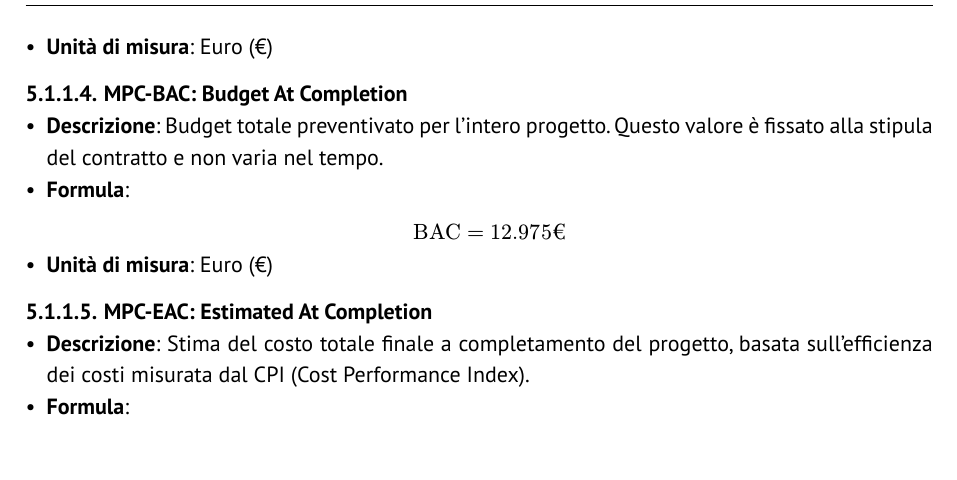
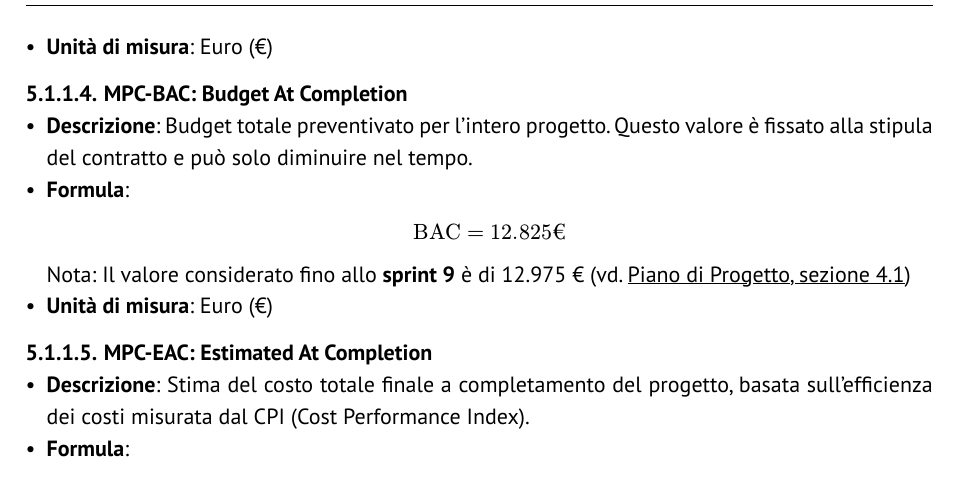
Before and after one commit to GlitchHub-Team/GlitchHub-Team.github.io, a Typst document (src/RTB/DocumentiInterni/NormeProgetto.typ): part of page 41 of 49, cut so that both start at the same text. Compiled offline with Typst 0.15.

Commit message:
aggiornamento BAC

```diff
--- a/src/RTB/DocumentiInterni/NormeProgetto.typ
+++ b/src/RTB/DocumentiInterni/NormeProgetto.typ
@@ -1282,9 +1282,11 @@ Le metriche di processo sono identificate dalla sigla *MPC* (#strong[M]etrica di
 - *Unità di misura*: Euro (€)
 
 ==== MPC-BAC: Budget At Completion <mpc-bac>
-- *Descrizione*: Budget totale preventivato per l'intero progetto. Questo valore è fissato alla stipula del contratto e non varia nel tempo.
-- *Formula*:
-  $ "BAC" = 12.975 € $
+- *Descrizione*: Budget totale preventivato per l'intero progetto. Questo valore è fissato alla stipula del contratto e può solo diminuire nel tempo.
+- *Formula*:
+  $ "BAC" = 12.825 € $
+  Nota:
+  Il valore considerato fino allo *sprint 9* è di 12.975 € (vd. #link("https://glitchhub-team.github.io/pdf/RTB/DocumentiEsterni/PianoDiProgetto.pdf")[Piano di Progetto, sezione 4.1])
 - *Unità di misura*: Euro (€)
 
 ==== MPC-EAC: Estimated At Completion <mpc-eac>
```
